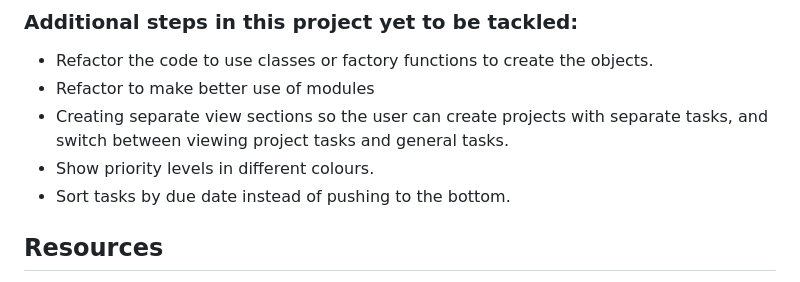
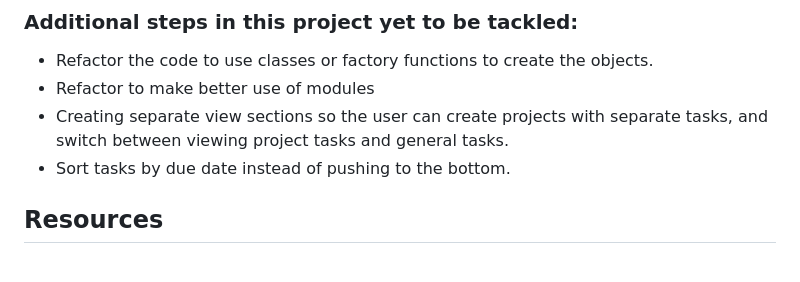
Before and after one commit to mchlol/todo, a Markdown page: README.md, the part around the change. Rendered like a GitHub page.

```diff
--- a/README.md
+++ b/README.md
@@ -334,7 +334,6 @@ Then use a simple if/else to assign the category based on the result of the date
 - Refactor the code to use classes or factory functions to create the objects.
 - Refactor to make better use of modules
 - Creating separate view sections so the user can create projects with separate tasks, and switch between viewing project tasks and general tasks.
-- Show priority levels in different colours.
 - Sort tasks by due date instead of pushing to the bottom.
 
 
```
